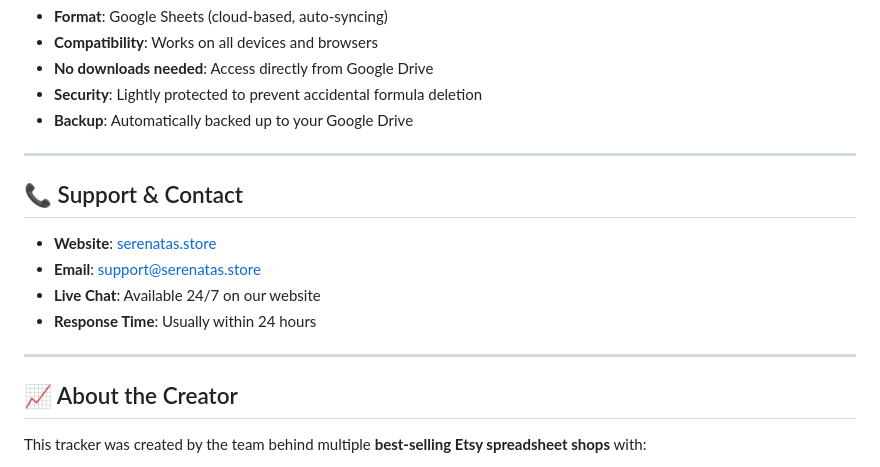
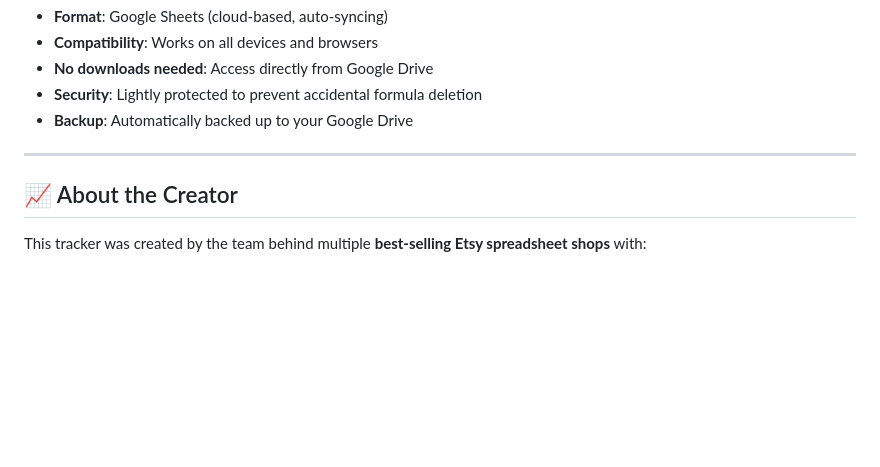
Before and after one commit to iganga360/Easy-Habit-Tracker, a Markdown page: README.md, the part around the change. Drawn GitHub-style; blank space fills up the shorter version.

Commit message:
Remove support and contact details from README
Removed support and contact information section from README.

```diff
--- a/README.md
+++ b/README.md
@@ -173,15 +173,6 @@ Each habit is color-coded for easy visual scanning:
 
 ---
 
-## 📞 Support & Contact
-
-- **Website**: [serenatas.store](https://serenatas.store)
-- **Email**: support@serenatas.store
-- **Live Chat**: Available 24/7 on our website
-- **Response Time**: Usually within 24 hours
-
----
-
 ## 📈 About the Creator
 
 This tracker was created by the team behind multiple **best-selling Etsy spreadsheet shops** with:
```
